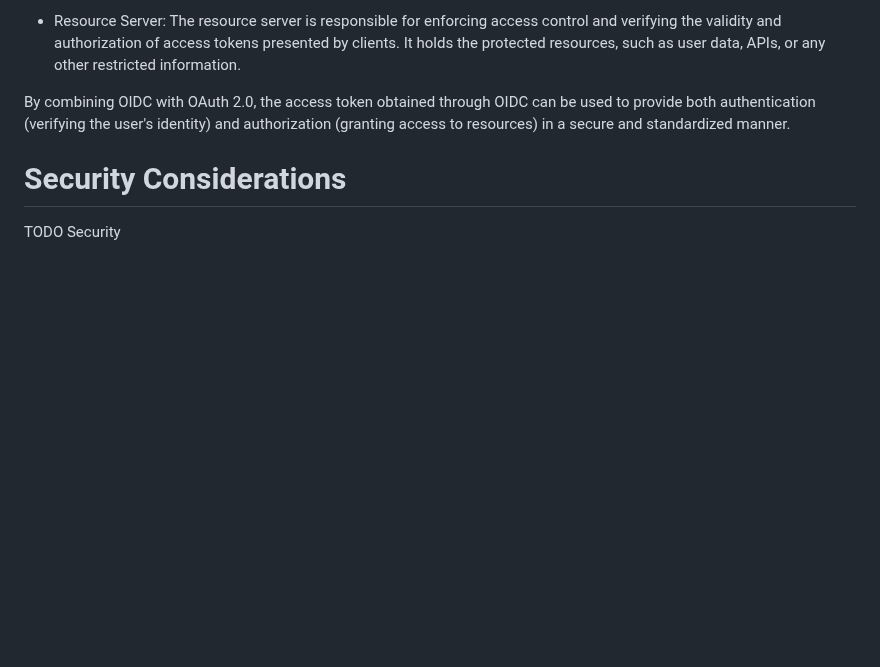
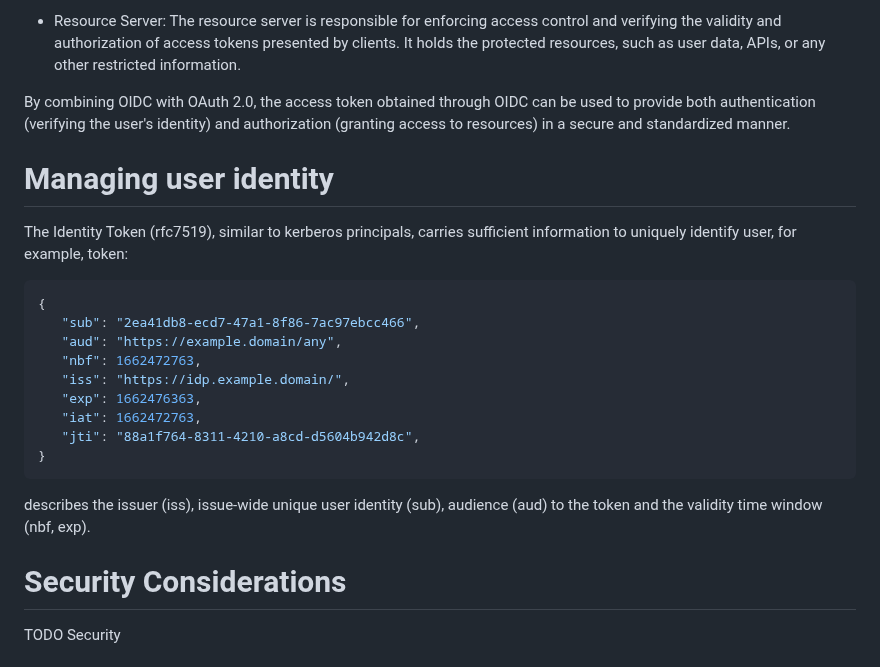
Before and after one commit to kofemann/rpc-sec-oidc, a Markdown page: draft-tigran-nfsv4-rpcsecoidc.md, the part around the change. Drawn GitHub-style; blank space fills up the shorter version.

Commit message:
add id token example

````diff
--- a/draft-tigran-nfsv4-rpcsecoidc.md
+++ b/draft-tigran-nfsv4-rpcsecoidc.md
@@ -88,6 +88,25 @@ on the reasons is the lack of standard access protocols that provide token-based
 
 By combining OIDC with OAuth 2.0, the access token obtained through OIDC can be used to provide both authentication (verifying the user's identity) and authorization (granting access to resources) in a secure and standardized manner.
 
+
+# Managing user identity
+
+The Identity Token (rfc7519), similar to kerberos principals, carries sufficient information to uniquely identify user, for example, token:
+
+```json
+{
+   "sub": "2ea41db8-ecd7-47a1-8f86-7ac97ebcc466",
+   "aud": "https://example.domain/any",
+   "nbf": 1662472763,
+   "iss": "https://idp.example.domain/",
+   "exp": 1662476363,
+   "iat": 1662472763,
+   "jti": "88a1f764-8311-4210-a8cd-d5604b942d8c",
+}
+```
+
+describes the issuer (iss), issue-wide unique user identity (sub), audience (aud) to the token and the validity time window (nbf, exp).
+
 # Security Considerations
 
 TODO Security
````
